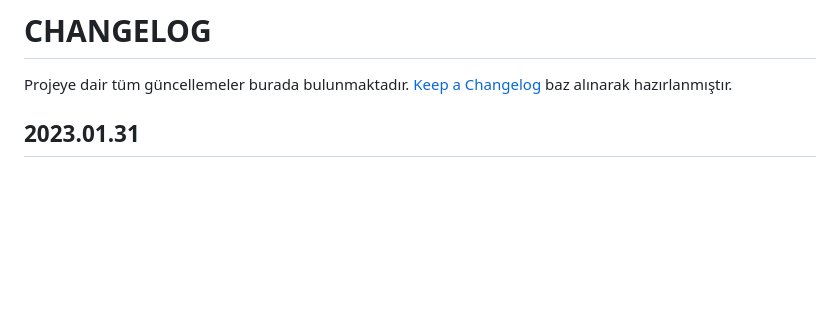
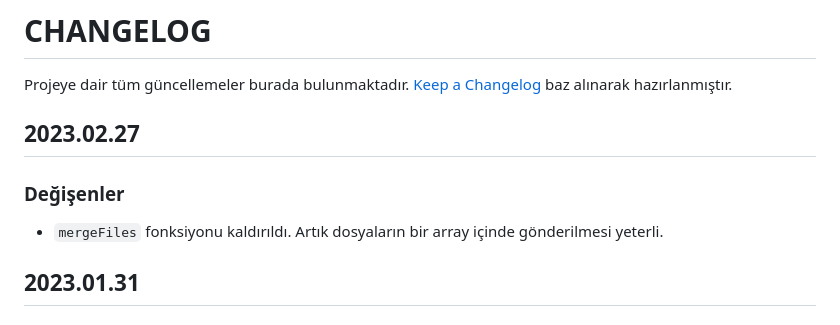
Before and after one commit to furkantaskin/mufferplate, a Markdown page: CHANGELOG.md, the part around the change. GitHub-like rendering; blank space fills up the shorter version.

Commit message:
Update version to 2023.02.27

```diff
--- a/CHANGELOG.md
+++ b/CHANGELOG.md
@@ -1,6 +1,12 @@
 # CHANGELOG
 
 Projeye dair tüm güncellemeler burada bulunmaktadır. [Keep a Changelog](https://keepachangelog.com/en/1.0.0/) baz alınarak hazırlanmıştır.
+
+## 2023.02.27
+
+### Değişenler
+
+- `mergeFiles` fonksiyonu kaldırıldı. Artık dosyaların bir array içinde gönderilmesi yeterli.
 
 ## 2023.01.31
 
```
